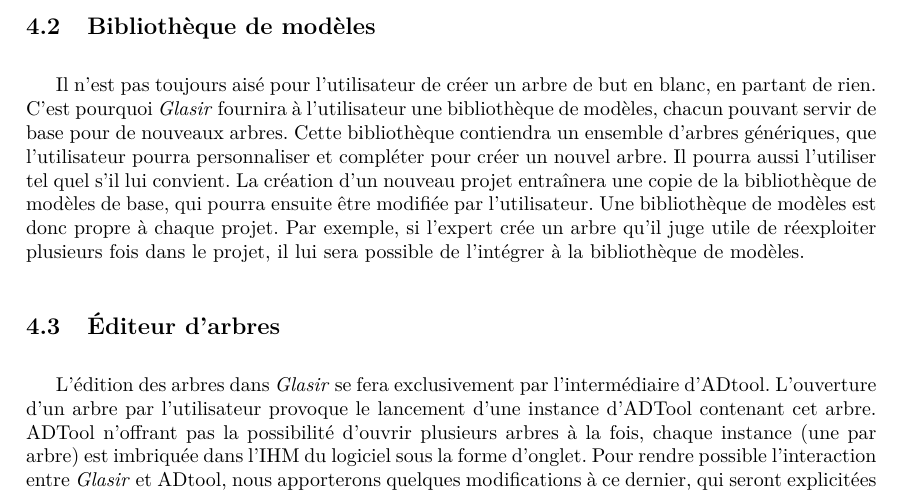
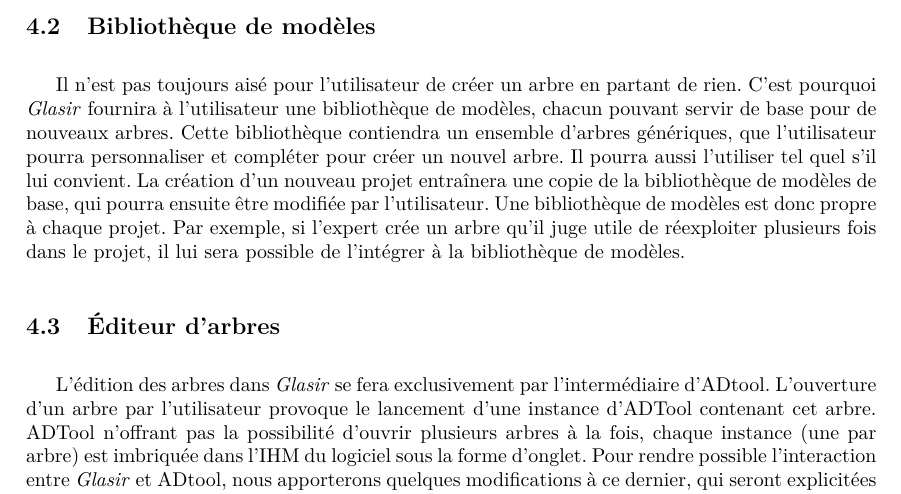
Before and after one commit to HKervadec/korrigolo, a LaTeX document (reports/2 - specification/main.tex, which reads reports/2 - specification/input/amelioration.tex): part of page 13 of 20, cut so that both start at the same text. Compiled offline with pdfLaTeX.

Commit message:
Update amelioration.tex

```diff
--- a/reports/2 - specification/input/amelioration.tex
+++ b/reports/2 - specification/input/amelioration.tex
@@ -12,7 +12,7 @@
 
 	\subsection{Bibliothèque de modèles}
 
-	Il n'est pas toujours aisé pour l'utilisateur de créer un arbre de but en blanc, en partant de rien. C'est pourquoi \emph{Glasir} fournira à l'utilisateur une bibliothèque de modèles, chacun pouvant servir de base pour de nouveaux arbres. Cette bibliothèque contiendra un ensemble d'arbres génériques, que l'utilisateur pourra personnaliser et compléter pour créer un nouvel arbre. Il pourra aussi l'utiliser tel quel s'il lui convient. La création d'un nouveau projet entraînera une copie de la bibliothèque de modèles de base, qui pourra ensuite être modifiée par l'utilisateur. Une bibliothèque de modèles est donc propre à chaque projet. Par exemple, si l'expert crée un arbre qu'il juge utile de réexploiter plusieurs fois dans le projet, il lui sera possible de l'intégrer à la bibliothèque de modèles.
+	Il n'est pas toujours aisé pour l'utilisateur de créer un arbre en partant de rien. C'est pourquoi \emph{Glasir} fournira à l'utilisateur une bibliothèque de modèles, chacun pouvant servir de base pour de nouveaux arbres. Cette bibliothèque contiendra un ensemble d'arbres génériques, que l'utilisateur pourra personnaliser et compléter pour créer un nouvel arbre. Il pourra aussi l'utiliser tel quel s'il lui convient. La création d'un nouveau projet entraînera une copie de la bibliothèque de modèles de base, qui pourra ensuite être modifiée par l'utilisateur. Une bibliothèque de modèles est donc propre à chaque projet. Par exemple, si l'expert crée un arbre qu'il juge utile de réexploiter plusieurs fois dans le projet, il lui sera possible de l'intégrer à la bibliothèque de modèles.
 
 	\subsection{Éditeur d'arbres}
 
```
